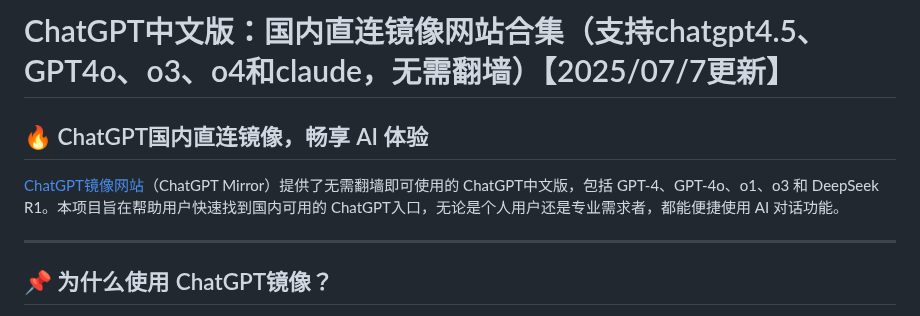
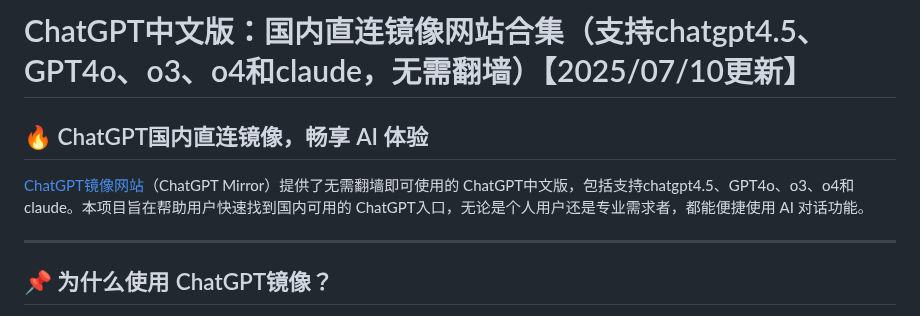
Before and after one commit to gptzh/chatgptzh, a Markdown page: README.md, the part around the change. Rendered like a GitHub page.

```diff
--- a/README.md
+++ b/README.md
@@ -1,8 +1,8 @@
-# ChatGPT中文版：国内直连镜像网站合集（支持chatgpt4.5、GPT4o、o3、o4和claude，无需翻墙）【2025/07/7更新】
+# ChatGPT中文版：国内直连镜像网站合集（支持chatgpt4.5、GPT4o、o3、o4和claude，无需翻墙）【2025/07/10更新】
 
 ## 🔥 ChatGPT国内直连镜像，畅享 AI 体验
 
-[ChatGPT镜像网站](http://chatgpt.btueb.cn/)（ChatGPT Mirror）提供了无需翻墙即可使用的 ChatGPT中文版，包括 GPT-4、GPT-4o、o1、o3 和 DeepSeek R1。本项目旨在帮助用户快速找到国内可用的 ChatGPT入口，无论是个人用户还是专业需求者，都能便捷使用 AI 对话功能。
+[ChatGPT镜像网站](http://chatgpt.btueb.cn/)（ChatGPT Mirror）提供了无需翻墙即可使用的 ChatGPT中文版，包括支持chatgpt4.5、GPT4o、o3、o4和claude。本项目旨在帮助用户快速找到国内可用的 ChatGPT入口，无论是个人用户还是专业需求者，都能便捷使用 AI 对话功能。
 
 ---
 
```
